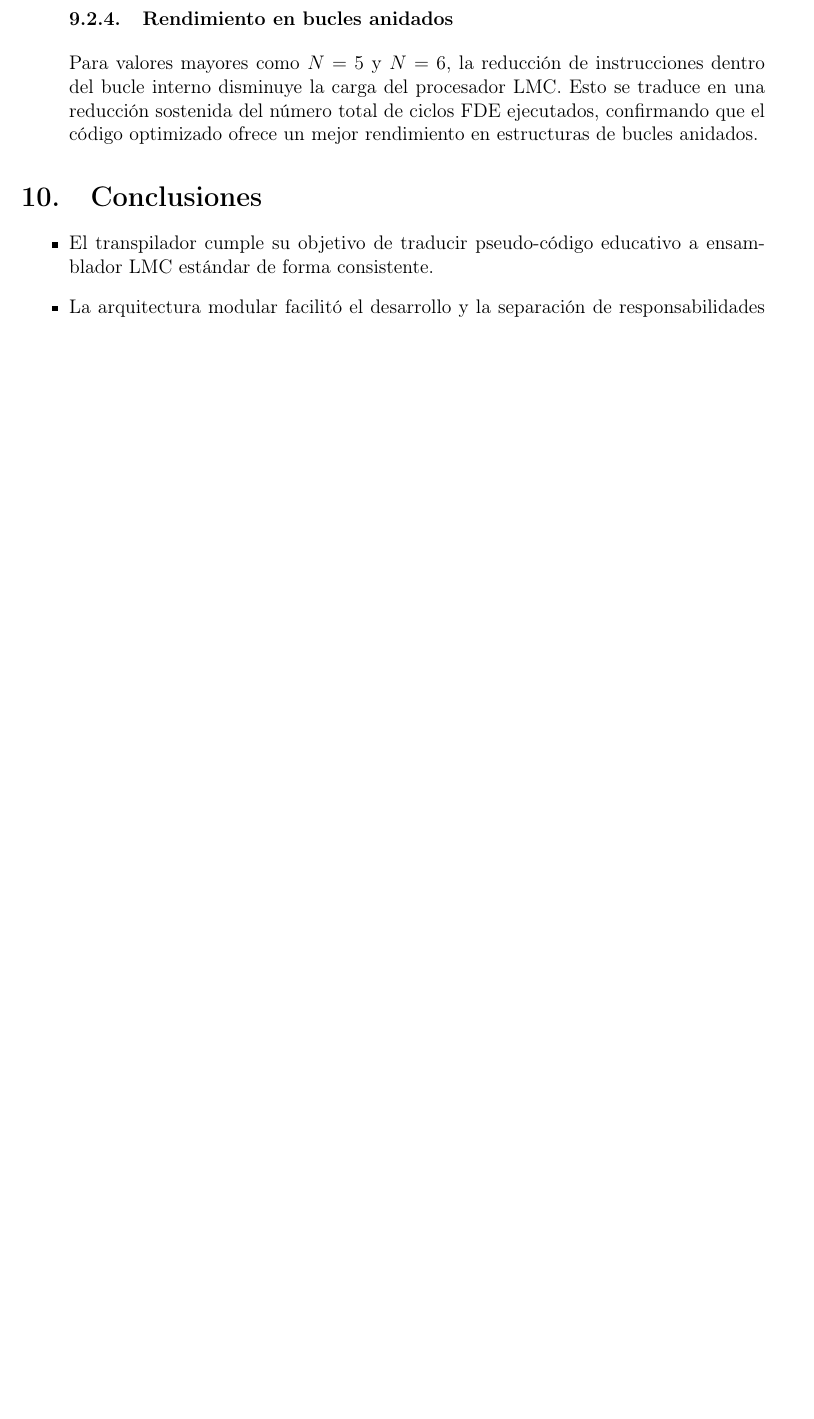
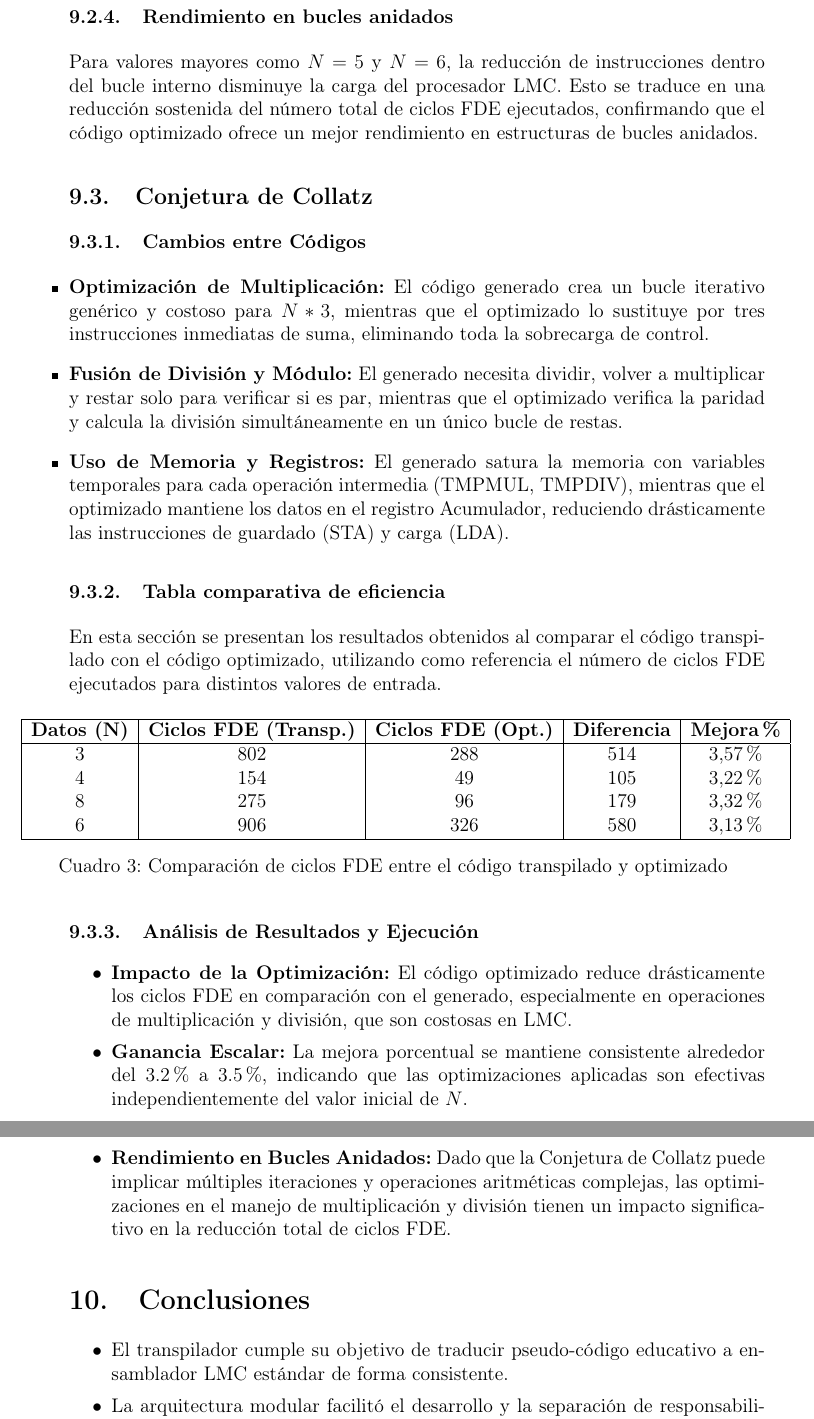
Before and after one commit to Harry-GNS/Projecto-Segundo-Bimestre, a LaTeX document (TranspiladorLMC/Informe_Transpilador_LMC.tex): part of page 14 of 15 before the commit and two parts of pages 16 and 17 of 17 after it, the two joined at a grey line, cut so that both start at the same text, the shorter picture padded with empty space. Compiled offline with pdfLaTeX.

Commit message:
Add files via upload

```diff
--- a/TranspiladorLMC/Informe_Transpilador_LMC.tex
+++ b/TranspiladorLMC/Informe_Transpilador_LMC.tex
@@ -364,6 +383,36 @@ disminuye la carga del procesador LMC.
 Esto se traduce en una reducción sostenida del número total de ciclos FDE ejecutados,
 confirmando que el código optimizado ofrece un mejor rendimiento en estructuras de bucles anidados.
 
+\subsection{Conjetura de Collatz}
+
+\subsubsection{Cambios entre Códigos}
+ \item \textbf{Optimización de Multiplicación:} El código generado crea un bucle iterativo genérico y costoso para $N * 3$, mientras que el optimizado lo sustituye por tres instrucciones inmediatas de suma, eliminando toda la sobrecarga de control.
+ \item \textbf{Fusión de División y Módulo:} El generado necesita dividir, volver a multiplicar y restar solo para verificar si es par, mientras que el optimizado verifica la paridad y calcula la división simultáneamente en un único bucle de restas.
+ \item \textbf{Uso de Memoria y Registros:} El generado satura la memoria con variables temporales para cada operación intermedia (TMPMUL, TMPDIV), mientras que el optimizado mantiene los datos en el registro Acumulador, reduciendo drásticamente las instrucciones de guardado (STA) y carga (LDA).
+
+\subsubsection{Tabla comparativa de eficiencia}
+En esta sección se presentan los resultados obtenidos al comparar el código transpilado con el código optimizado,
+utilizando como referencia el número de ciclos FDE ejecutados para distintos valores de entrada.
+\begin{table}[H]
+\centering
+\begin{tabular}{|c|c|c|c|c|}
+\hline
+\textbf{Datos (N)} & \textbf{Ciclos FDE (Transp.)} & \textbf{Ciclos FDE (Opt.)} & \textbf{Diferencia} & \textbf{Mejora \%} \\
+\hline
+3 & 802 & 288 & 514 & 3,57\% \\
+4 & 154 & 49 & 105 & 3,22\% \\
+8 & 275 & 96 & 179 & 3,32\% \\
+6 & 906 & 326 & 580 & 3,13\% \\
+\hline
+\end{tabular}
+\caption{Comparación de ciclos FDE entre el código transpilado y optimizado}
+\end{table}
+
+\subsubsection{Análisis de Resultados y Ejecución}
+\begin{itemize}
+    \item \textbf{Impacto de la Optimización:} El código optimizado reduce drásticamente los ciclos FDE en comparación con el generado, especialmente en operaciones de multiplicación y división, que son costosas en LMC.
+    \item \textbf{Ganancia Escalar:} La mejora porcentual se mantiene consistente alrededor del 3.2\% a 3.5\%, indicando que las optimizaciones aplicadas son efectivas independientemente del valor inicial de $N$.
+    \item \textbf{Rendimiento en Bucles Anidados:} Dado que la Conjetura de Collatz puede implicar múltiples iteraciones y operaciones aritméticas complejas, las optimizaciones en el manejo de multiplicación y división tienen un impacto significativo en la reducción total de ciclos FDE.
 \end{itemize}
 
 \section{Conclusiones}
```
Also changed, not shown: TranspiladorLMC/Informe_Transpilador_LMC.tex (21 more changed lines).
